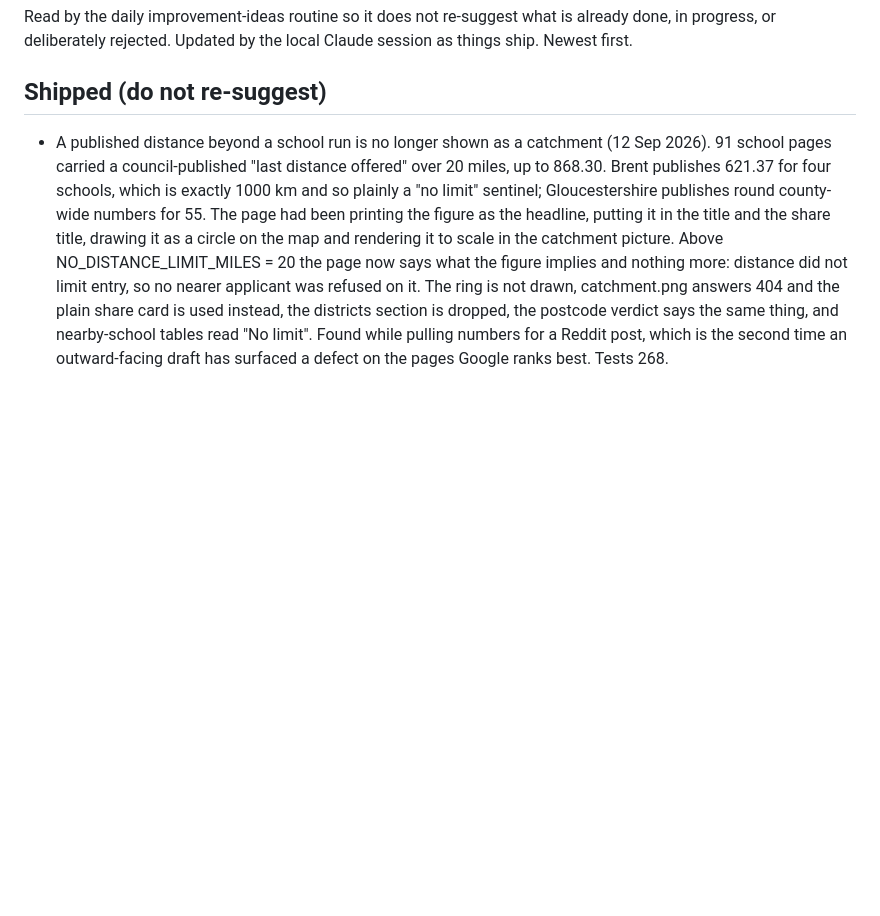
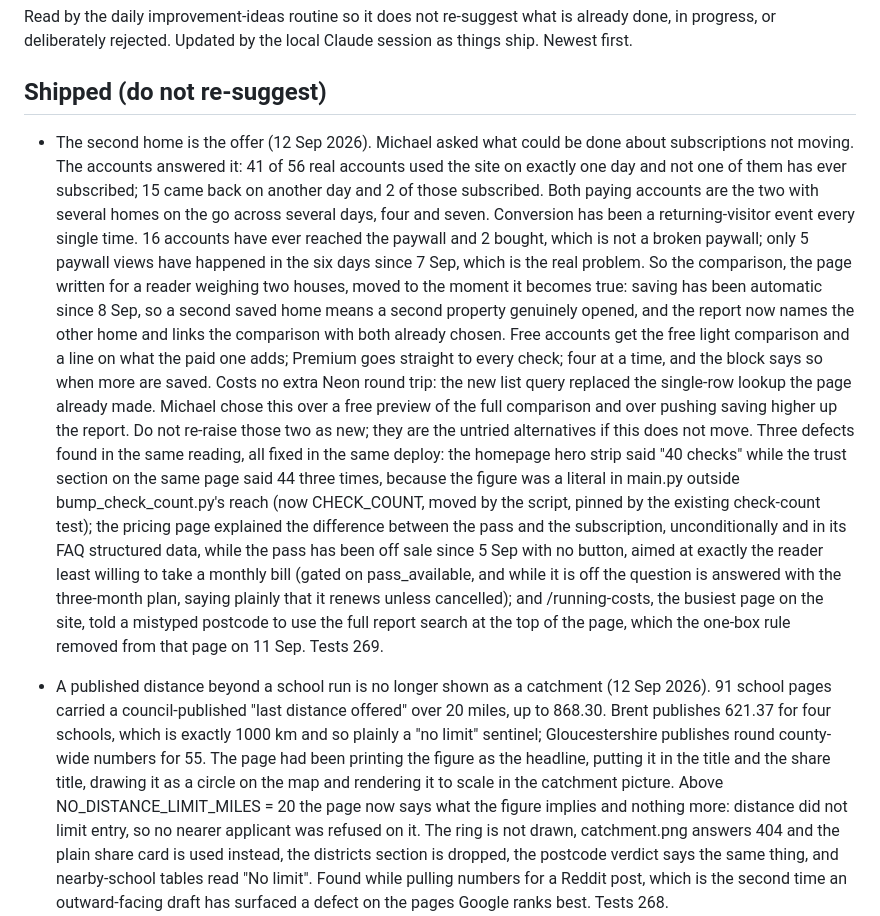
Before and after one commit to mrngmkmichael-cell/propertyvalue, a Markdown page: docs/BRAINSTORM_LOG.md, the part around the change. Rendered like a GitHub page; blank space fills up the shorter version.

Commit message:
Brainstorm log: why the subscription is not moving, and what went in
Confirmed live after the deploy: the hero strip reads 44 checks and
agrees with the trust section below it, the pricing FAQ answers the
one-house reader with the three-month plan and the pass is out of the
FAQ structured data entirely, and a mistyped postcode on /running-costs
points at the box that is there. Checked at 1280 and at 375px, no
horizontal overflow.

Co-Authored-By: Claude Opus 5 (1M context) <noreply@anthropic.com>

```diff
--- a/docs/BRAINSTORM_LOG.md
+++ b/docs/BRAINSTORM_LOG.md
@@ -5,6 +5,42 @@ what is already done, in progress, or deliberately rejected. Updated by
 the local Claude session as things ship. Newest first.
 
 ## Shipped (do not re-suggest)
+
+- The second home is the offer (12 Sep 2026). Michael asked what could
+  be done about subscriptions not moving. The accounts answered it: 41
+  of 56 real accounts used the site on exactly one day and not one of
+  them has ever subscribed; 15 came back on another day and 2 of those
+  subscribed. Both paying accounts are the two with several homes on the
+  go across several days, four and seven. Conversion has been a
+  returning-visitor event every single time. 16 accounts have ever
+  reached the paywall and 2 bought, which is not a broken paywall; only
+  5 paywall views have happened in the six days since 7 Sep, which is
+  the real problem. So the comparison, the page written for a reader
+  weighing two houses, moved to the moment it becomes true: saving has
+  been automatic since 8 Sep, so a second saved home means a second
+  property genuinely opened, and the report now names the other home and
+  links the comparison with both already chosen. Free accounts get the
+  free light comparison and a line on what the paid one adds; Premium
+  goes straight to every check; four at a time, and the block says so
+  when more are saved. Costs no extra Neon round trip: the new list
+  query replaced the single-row lookup the page already made. Michael
+  chose this over a free preview of the full comparison and over pushing
+  saving higher up the report. Do not re-raise those two as new; they
+  are the untried alternatives if this does not move.
+  Three defects found in the same reading, all fixed in the same deploy:
+  the homepage hero strip said "40 checks" while the trust section on
+  the same page said 44 three times, because the figure was a literal in
+  main.py outside bump_check_count.py's reach (now CHECK_COUNT, moved by
+  the script, pinned by the existing check-count test); the pricing page
+  explained the difference between the pass and the subscription,
+  unconditionally and in its FAQ structured data, while the pass has
+  been off sale since 5 Sep with no button, aimed at exactly the reader
+  least willing to take a monthly bill (gated on pass_available, and
+  while it is off the question is answered with the three-month plan,
+  saying plainly that it renews unless cancelled); and /running-costs,
+  the busiest page on the site, told a mistyped postcode to use the full
+  report search at the top of the page, which the one-box rule removed
+  from that page on 11 Sep. Tests 269.
 
 - A published distance beyond a school run is no longer shown as a
   catchment (12 Sep 2026). 91 school pages carried a council-published
```
